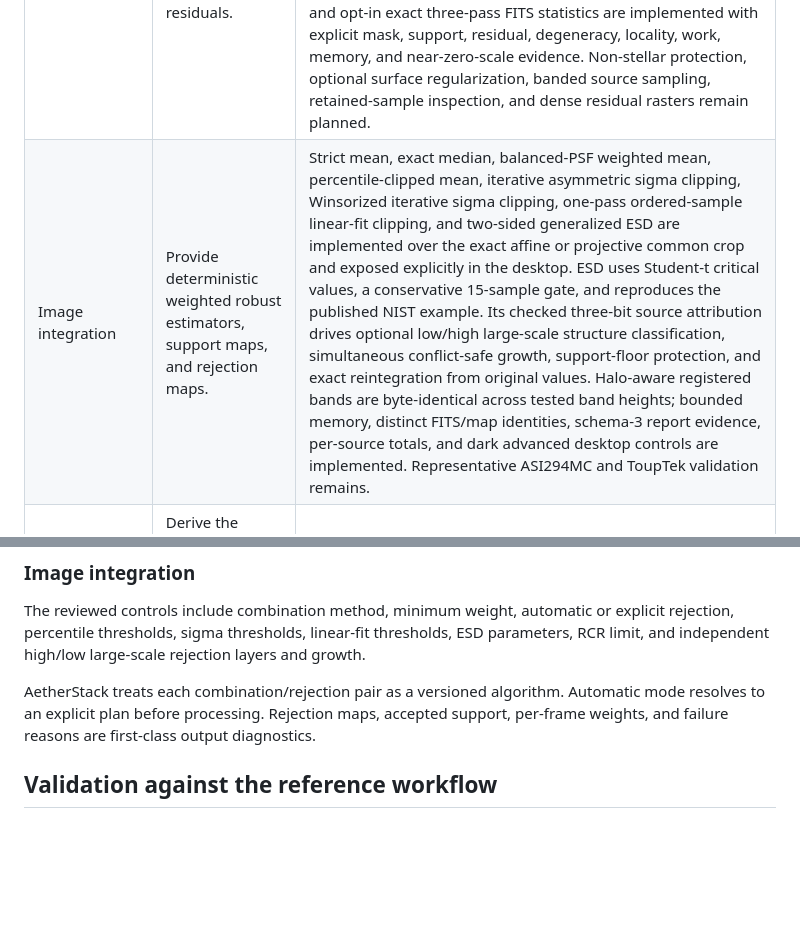
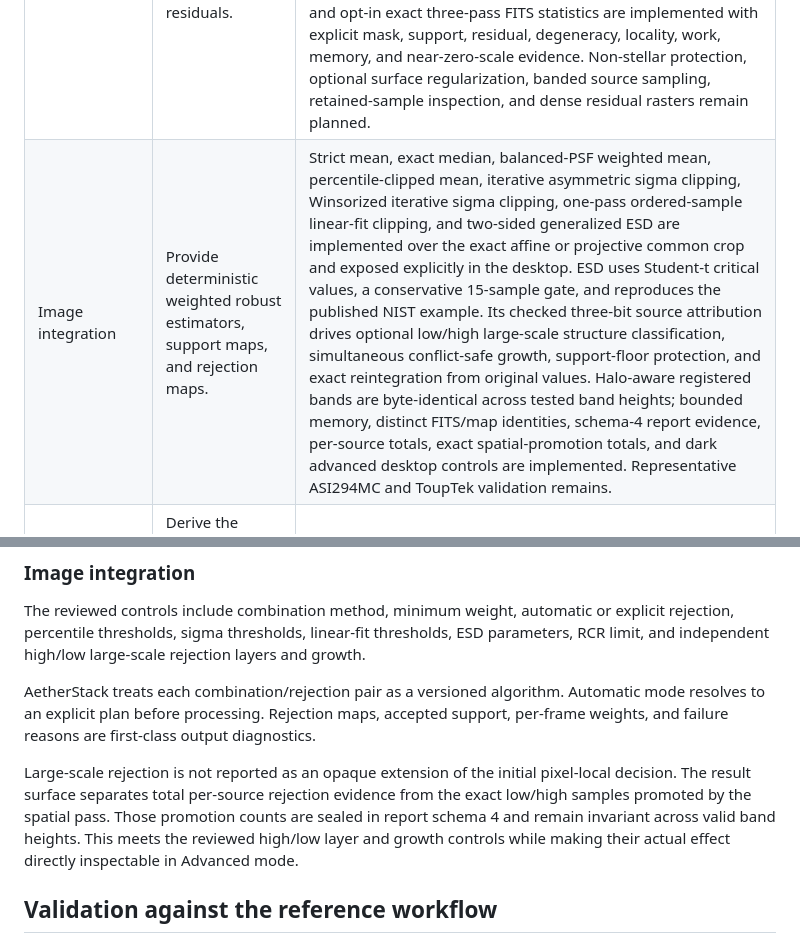
Before and after one commit to albedo83/AetherStack, a Markdown page: docs/WBPP_FEATURE_INVENTORY.md, 2 parts joined by grey strips. GitHub-like rendering; blank space fills up the shorter version.

Commit message:
docs(wbpp): track spatial evidence parity

```diff
--- a/docs/WBPP_FEATURE_INVENTORY.md
+++ b/docs/WBPP_FEATURE_INVENTORY.md
@@ -138,7 +138,7 @@ evidence, not automatically an AetherStack default.
 | Frame selection            | Support automatic thresholds and an interactive review without changing metrics.    | Strict metrics, phase-neutral CFA and linked linear-RGB diagnostic measurement, review decisions, undo, stable Rust sorting, color Blink, bounded FITS previews, and accessible desktop Review surface implemented. A versioned non-mutating Rust evaluator retains typed threshold, comparator, measured value, and missing-value evidence without overriding manual state; a bounded path-free canonical plan binds the ordered identities, rules, measurements, and proposals. Quality results are retained natively by frame identity and exact artifact path; raw-source evidence also survives restarts in a verified immutable path-free cache bound to source fingerprint and algorithm versions. The preview adapter refuses absent or foreign evidence and restores native processing order. The dark instrument-style advanced editor exposes one to seven unique metric gates with typed thresholds, missing policies, native totals, digest, and per-frame recommendations. Explicit confirmation applies only to undecided frames as one native undo transaction after rebuilding and matching the plan digest. Cache diagnostics, custom expressions, and ToupTek validation remain |
 | Image registration         | Provide robust matching, transforms, interpolation, and residual diagnostics.       | Pixel coordinates, affine and projective geometry, compensated residual summaries, automatic-reference ranking, bounded feature catalogs, invariant triangle matching, deterministic consensus, confidence gates, normalized-DLT fitting, cross-validation, and conservative model selection are implemented. Strict flux-tested Lanczos-3 oracles and bit-exact affine/projective exact-window executors feed bounded checksum-verified whole-plan FITS transactions. The desktop exposes pair evidence, explicit geometry choice, common crop, execution, and registered Blink review. The raw-CFA ASI294MC Pro diagnostic passes all nine local session comparisons; an XDRZ oracle measures WBPP agreement. ToupTek validation remains.                                                                                                                                                                                                                                                                                                                                                                                                                                                        |
 | Local normalization        | Fit guarded background and scale models with inspectable samples and residuals.     | Deterministic bounded grid sampling, per-cell Theil-Sen affine fitting, guarded inverse-distance coefficient interpolation, plane-streamed execution, row-banded application, atomic FITS output, saturation-aware stellar protection masks, canonical source/reference/parameter plan digests, a dedicated desktop execution/cancellation/progress workflow with all 28 plan-bound controls, component-level header-only memory preflight, matched source/reference/result inspection under one reference-derived stretch, toggleable plane-aware accepted-control and rejected-cell overlays with typed support evidence, and opt-in exact three-pass FITS statistics are implemented with explicit mask, support, residual, degeneracy, locality, work, memory, and near-zero-scale evidence. Non-stellar protection, optional surface regularization, banded source sampling, retained-sample inspection, and dense residual rasters remain planned.                                                                                                                                                                                                                                           |
-| Image integration          | Provide deterministic weighted robust estimators, support maps, and rejection maps. | Strict mean, exact median, balanced-PSF weighted mean, percentile-clipped mean, iterative asymmetric sigma clipping, Winsorized iterative sigma clipping, one-pass ordered-sample linear-fit clipping, and two-sided generalized ESD are implemented over the exact affine or projective common crop and exposed explicitly in the desktop. ESD uses Student-t critical values, a conservative 15-sample gate, and reproduces the published NIST example. Its checked three-bit source attribution drives optional low/high large-scale structure classification, simultaneous conflict-safe growth, support-floor protection, and exact reintegration from original values. Halo-aware registered bands are byte-identical across tested band heights; bounded memory, distinct FITS/map identities, schema-3 report evidence, per-source totals, and dark advanced desktop controls are implemented. Representative ASI294MC and ToupTek validation remains. |
+| Image integration          | Provide deterministic weighted robust estimators, support maps, and rejection maps. | Strict mean, exact median, balanced-PSF weighted mean, percentile-clipped mean, iterative asymmetric sigma clipping, Winsorized iterative sigma clipping, one-pass ordered-sample linear-fit clipping, and two-sided generalized ESD are implemented over the exact affine or projective common crop and exposed explicitly in the desktop. ESD uses Student-t critical values, a conservative 15-sample gate, and reproduces the published NIST example. Its checked three-bit source attribution drives optional low/high large-scale structure classification, simultaneous conflict-safe growth, support-floor protection, and exact reintegration from original values. Halo-aware registered bands are byte-identical across tested band heights; bounded memory, distinct FITS/map identities, schema-4 report evidence, per-source totals, exact spatial-promotion totals, and dark advanced desktop controls are implemented. Representative ASI294MC and ToupTek validation remains.                                                                                                                                                                                                     |
 | Autocrop                   | Derive the maximal valid common footprint and preview its coordinate transform.     | Exact bounded all-frame Lanczos-support scan, deterministic largest-rectangle crop, accessible preview, whole-plan affine/projective registration, and crop-bound integration are implemented. Explicit crop override remains planned.                                                                                                                                                                                                                                                                                                                                                                                                                                                                                                                                                                                                                                                                                                                                                                                                                                                                                                                                                             |
 | Automatic integration mode | Publish the exact estimator, rejection method, and chosen parameters.               | Explicit estimator selection and sealed parameter/report provenance are implemented; automatic data-dependent selection remains planned.                                                                                                                                                                                                                                                                                                                                                                                                                                                                                                                                                                                                                                                                                                                                                                                                                                                                                                                                                                                                                                                           |
 | Astrometric solution       | Keep solving optional and handle offline/catalog failure explicitly.                | Research-gated                                                                                                                                                                                                                                                                                                                                                                                                                                                                                                                                                                                                                                                                                                                                                                                                                                                                                                                                                                                                                                                                                                                                                                                     |
@@ -200,6 +200,13 @@ Automatic mode resolves to an explicit plan before processing. Rejection maps,
 accepted support, per-frame weights, and failure reasons are first-class output
 diagnostics.
 
+Large-scale rejection is not reported as an opaque extension of the initial
+pixel-local decision. The result surface separates total per-source rejection
+evidence from the exact low/high samples promoted by the spatial pass. Those
+promotion counts are sealed in report schema 4 and remain invariant across
+valid band heights. This meets the reviewed high/low layer and growth controls
+while making their actual effect directly inspectable in Advanced mode.
+
 ## Validation against the reference workflow
 
 The comparison unit is a processing product, not a directory name. A reference
```
Also changed, not shown: other parts of docs/WBPP_FEATURE_INVENTORY.md (+7 -7 lines).
